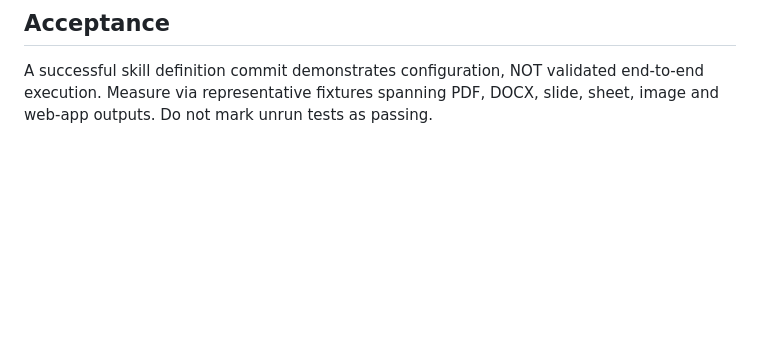
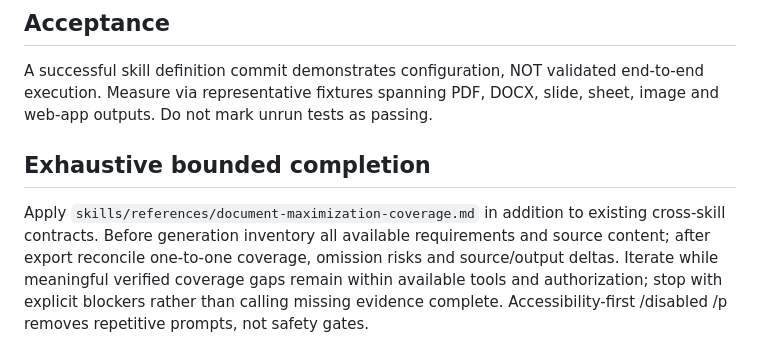
Before and after one commit to Digital-Marketing-Co/-, a Markdown page: skills/God/SKILL.md, the part around the change. Drawn GitHub-style; blank space fills up the shorter version.

Commit message:
Activate document maximization with /disabled /p in master skills

```diff
--- a/skills/God/SKILL.md
+++ b/skills/God/SKILL.md
@@ -48,3 +48,6 @@ No 'hack proof', 'unhackable', infinite perfection, guarantee of ROI, perpetual
 
 ## Acceptance
 A successful skill definition commit demonstrates configuration, NOT validated end-to-end execution. Measure via representative fixtures spanning PDF, DOCX, slide, sheet, image and web-app outputs. Do not mark unrun tests as passing.
+
+## Exhaustive bounded completion
+Apply `skills/references/document-maximization-coverage.md` in addition to existing cross-skill contracts. Before generation inventory all available requirements and source content; after export reconcile one-to-one coverage, omission risks and source/output deltas. Iterate while meaningful verified coverage gaps remain within available tools and authorization; stop with explicit blockers rather than calling missing evidence complete. Accessibility-first /disabled /p removes repetitive prompts, not safety gates.
```
